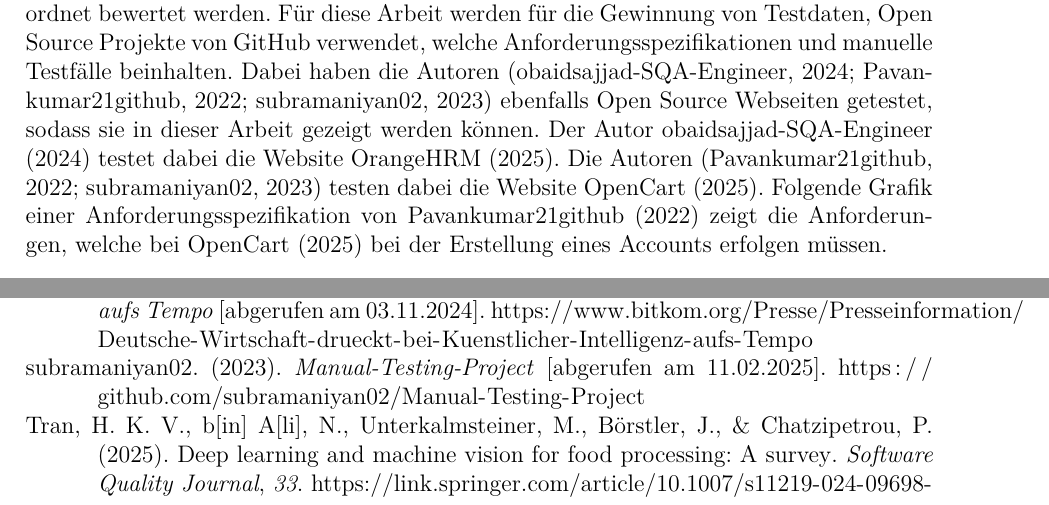
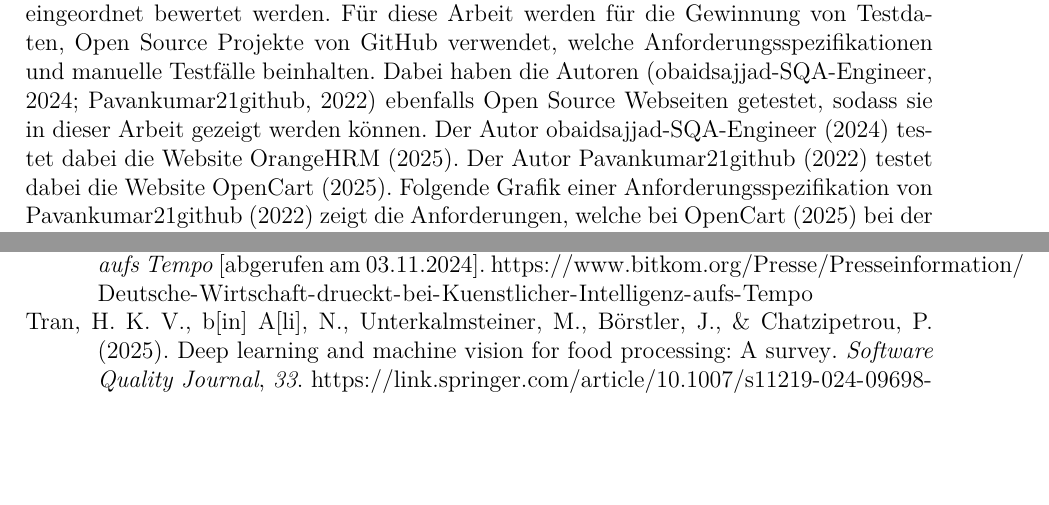
Before and after one commit to MrMueller15/Bachelor-Thesis, a LaTeX thesis (Thesis/Marvin_Müller_Bachelorarbeit.tex, which reads Thesis/Quellen.bib): two parts of pages 32 and 50 of 52, joined at a grey line, cut so that both start at the same text, the shorter picture padded with empty space. Compiled offline with pdfLaTeX.

Commit message:
Redundantes Projekt gelöscht

```diff
--- a/Thesis/Marvin_Müller_Bachelorarbeit.tex
+++ b/Thesis/Marvin_Müller_Bachelorarbeit.tex
@@ -414,7 +414,7 @@ Dieser Abschnitt beschreibt das verwendete LLM, welche Eigenschaften es besitzt
 
 \section{Testdaten} % (fold)
 \label{sec:testdaten}
-Als Grundlage zur Erstellung von Testfällen dienen Anforderungsspezifikationen. Um faktische Korrektheit der von ChatGPT-4 von \textcite{OpenAI2025} generierten Testfälle messen zu können, ist es essenziell, dass es manuelle Testfälle gibt, welche bereits erstellt wurden. Dadurch können die von ChatGPT-4 von \textcite{OpenAI2025} generierten Testfälle in Bezug auf ihre Benutzerfreundlichkeit, Fehlererkennung, Wartbarkeit und Zuverlässigkeit eingeordnet bewertet werden. Für diese Arbeit werden für die Gewinnung von Testdaten, Open Source Projekte von GitHub verwendet, welche Anforderungsspezifikationen und manuelle Testfälle beinhalten. Dabei haben die Autoren \parencite{obaidsajjad-SQA-Engineer2024, Pavankumar21github2022, subramaniyan022023} ebenfalls Open Source Webseiten getestet, sodass sie in dieser Arbeit gezeigt werden können. Der Autor \textcite{obaidsajjad-SQA-Engineer2024} testet dabei die Website \textcite{OrangeHRM2025}. Die Autoren \parencite{Pavankumar21github2022, subramaniyan022023} testen dabei die Website \textcite{OpenCart2025}. Folgende Grafik einer Anforderungsspezifikation von \textcite{Pavankumar21github2022} zeigt die Anforderungen, welche bei \textcite{OpenCart2025} bei der Erstellung eines Accounts erfolgen müssen.\\
+Als Grundlage zur Erstellung von Testfällen dienen Anforderungsspezifikationen. Um faktische Korrektheit der von ChatGPT-4 von \textcite{OpenAI2025} generierten Testfälle messen zu können, ist es essenziell, dass es manuelle Testfälle gibt, welche bereits erstellt wurden. Dadurch können die von ChatGPT-4 von \textcite{OpenAI2025} generierten Testfälle in Bezug auf ihre Benutzerfreundlichkeit, Fehlererkennung, Wartbarkeit und Zuverlässigkeit eingeordnet bewertet werden. Für diese Arbeit werden für die Gewinnung von Testdaten, Open Source Projekte von GitHub verwendet, welche Anforderungsspezifikationen und manuelle Testfälle beinhalten. Dabei haben die Autoren \parencite{obaidsajjad-SQA-Engineer2024, Pavankumar21github2022} ebenfalls Open Source Webseiten getestet, sodass sie in dieser Arbeit gezeigt werden können. Der Autor \textcite{obaidsajjad-SQA-Engineer2024} testet dabei die Website \textcite{OrangeHRM2025}. Der Autor \textcite{Pavankumar21github2022} testet dabei die Website \textcite{OpenCart2025}. Folgende Grafik einer Anforderungsspezifikation von \textcite{Pavankumar21github2022} zeigt die Anforderungen, welche bei \textcite{OpenCart2025} bei der Erstellung eines Accounts erfolgen müssen.\\
 \begin{figure} [H]
     \centering
     \includegraphics[width=1\linewidth]{Bilder/Pavankumar21github_Anforderungsspezifikation.png}
--- a/Thesis/Quellen.bib
+++ b/Thesis/Quellen.bib
@@ -423,14 +423,6 @@ power of LLMs for test case generation},
     note      = {abgerufen am 03.11.2024}
 }
 
-@ONLINE{subramaniyan022023,
-    author    = {subramaniyan02},
-    title     = {Manual-Testing-Project},
-    year      = {2023},
-    url       = {https://github.com/subramaniyan02/Manual-Testing-Project},
-    note      = {abgerufen am 11.02.2025}
-}
-
 @ARTICLE{Tran2025,
     author    = {H[uynh] K[hanh] V[i] Tran and N[auman] b[in] A[li] and M[ichael] Unterkalmsteiner and J[ürgen] Börstler and P[anagiota] Chatzipetrou},
     title     = {Deep learning and machine vision for food processing: A survey},
```
Also changed, not shown: 3 other files.
